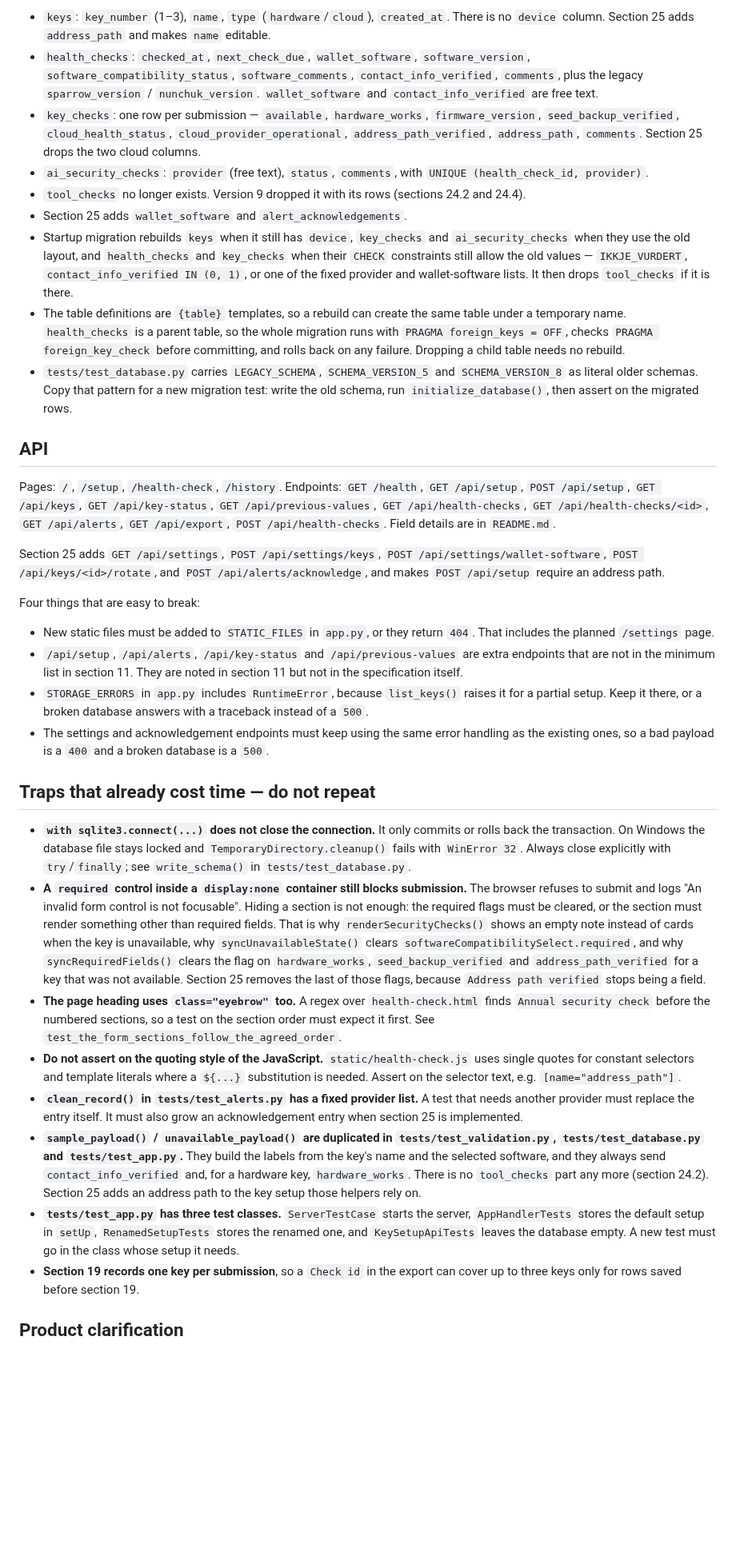
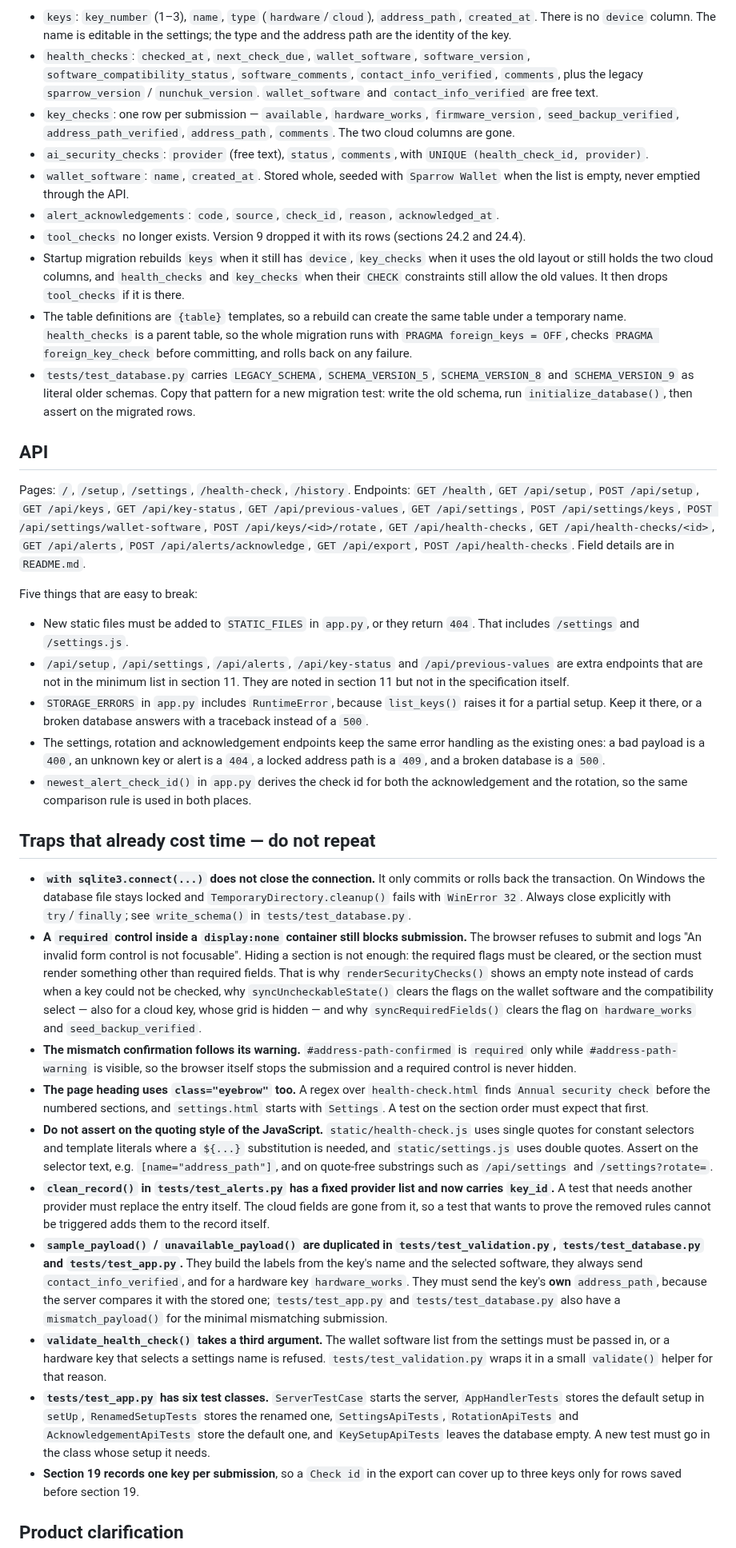
Before and after one commit to sondreolav/vardkey, a Markdown page: ai-note.md, the part around one of its changes. Shown at 80% size. GitHub-like rendering; blank space fills up the shorter version.

Commit message:
Hand over section 25 as implemented and awaiting verification, with the new traps and decisions

```diff
--- a/ai-note.md
+++ b/ai-note.md
@@ -75,36 +77,38 @@ Sections 23.2 and 23.3 were delivered together on purpose: the type is free, so
 
-- `keys`: `key_number` (1–3), `name`, `type` (`hardware`/`cloud`), `created_at`. There is no `device` column. Section 25 adds `address_path` and makes `name` editable.
+- `keys`: `key_number` (1–3), `name`, `type` (`hardware`/`cloud`), `address_path`, `created_at`. There is no `device` column. The name is editable in the settings; the type and the address path are the identity of the key.
 - `health_checks`: `checked_at`, `next_check_due`, `wallet_software`, `software_version`, `software_compatibility_status`, `software_comments`, `contact_info_verified`, `comments`, plus the legacy `sparrow_version` / `nunchuk_version`. `wallet_software` and `contact_info_verified` are free text.
-- `key_checks`: one row per submission — `available`, `hardware_works`, `firmware_version`, `seed_backup_verified`, `cloud_health_status`, `cloud_provider_operational`, `address_path_verified`, `address_path`, `comments`. Section 25 drops the two cloud columns.
+- `key_checks`: one row per submission — `available`, `hardware_works`, `firmware_version`, `seed_backup_verified`, `address_path_verified`, `address_path`, `comments`. The two cloud columns are gone.
 - `ai_security_checks`: `provider` (free text), `status`, `comments`, with `UNIQUE (health_check_id, provider)`.
+- `wallet_software`: `name`, `created_at`. Stored whole, seeded with `Sparrow Wallet` when the list is empty, never emptied through the API.
+- `alert_acknowledgements`: `code`, `source`, `check_id`, `reason`, `acknowledged_at`.
 - `tool_checks` no longer exists. Version 9 dropped it with its rows (sections 24.2 and 24.4).
-- Section 25 adds `wallet_software` and `alert_acknowledgements`.
-- Startup migration rebuilds `keys` when it still has `device`, `key_checks` and `ai_security_checks` when they use the old layout, and `health_checks` and `key_checks` when their `CHECK` constraints still allow the old values — `IKKJE_VURDERT`, `contact_info_verified IN (0, 1)`, or one of the fixed provider and wallet-software lists. It then drops `tool_checks` if it is there.
-- The table definitions are `{table}` templates, so a rebuild can create the same table under a temporary name. `health_checks` is a parent table, so the whole migration runs with `PRAGMA foreign_keys = OFF`, checks `PRAGMA foreign_key_check` before committing, and rolls back on any failure. Dropping a child table needs no rebuild.
-- `tests/test_database.py` carries `LEGACY_SCHEMA`, `SCHEMA_VERSION_5` and `SCHEMA_VERSION_8` as literal older schemas. Copy that pattern for a new migration test: write the old schema, run `initialize_database()`, then assert on the migrated rows.
+- Startup migration rebuilds `keys` when it still has `device`, `key_checks` when it uses the old layout or still holds the two cloud columns, and `health_checks` and `key_checks` when their `CHECK` constraints still allow the old values. It then drops `tool_checks` if it is there.
+- The table definitions are `{table}` templates, so a rebuild can create the same table under a temporary name. `health_checks` is a parent table, so the whole migration runs with `PRAGMA foreign_keys = OFF`, checks `PRAGMA foreign_key_check` before committing, and rolls back on any failure.
+- `tests/test_database.py` carries `LEGACY_SCHEMA`, `SCHEMA_VERSION_5`, `SCHEMA_VERSION_8` and `SCHEMA_VERSION_9` as literal older schemas. Copy that pattern for a new migration test: write the old schema, run `initialize_database()`, then assert on the migrated rows.
 
 ## API
 
-Pages: `/`, `/setup`, `/health-check`, `/history`. Endpoints: `GET /health`, `GET /api/setup`, `POST /api/setup`, `GET /api/keys`, `GET /api/key-status`, `GET /api/previous-values`, `GET /api/health-checks`, `GET /api/health-checks/<id>`, `GET /api/alerts`, `GET /api/export`, `POST /api/health-checks`. Field details are in `README.md`.
+Pages: `/`, `/setup`, `/settings`, `/health-check`, `/history`. Endpoints: `GET /health`, `GET /api/setup`, `POST /api/setup`, `GET /api/keys`, `GET /api/key-status`, `GET /api/previous-values`, `GET /api/settings`, `POST /api/settings/keys`, `POST /api/settings/wallet-software`, `POST /api/keys/<id>/rotate`, `GET /api/health-checks`, `GET /api/health-checks/<id>`, `GET /api/alerts`, `POST /api/alerts/acknowledge`, `GET /api/export`, `POST /api/health-checks`. Field details are in `README.md`.
 
-Section 25 adds `GET /api/settings`, `POST /api/settings/keys`, `POST /api/settings/wallet-software`, `POST /api/keys/<id>/rotate`, and `POST /api/alerts/acknowledge`, and makes `POST /api/setup` require an address path.
+Five things that are easy to break:
 
-Four things that are easy to break:
-
-- New static files must be added to `STATIC_FILES` in `app.py`, or they return `404`. That includes the planned `/settings` page.
-- `/api/setup`, `/api/alerts`, `/api/key-status` and `/api/previous-values` are extra endpoints that are not in the minimum list in section 11. They are noted in section 11 but not in the specification itself.
+- New static files must be added to `STATIC_FILES` in `app.py`, or they return `404`. That includes `/settings` and `/settings.js`.
+- `/api/setup`, `/api/settings`, `/api/alerts`, `/api/key-status` and `/api/previous-values` are extra endpoints that are not in the minimum list in section 11. They are noted in section 11 but not in the specification itself.
 - `STORAGE_ERRORS` in `app.py` includes `RuntimeError`, because `list_keys()` raises it for a partial setup. Keep it there, or a broken database answers with a traceback instead of a `500`.
-- The settings and acknowledgement endpoints must keep using the same error handling as the existing ones, so a bad payload is a `400` and a broken database is a `500`.
+- The settings, rotation and acknowledgement endpoints keep the same error handling as the existing ones: a bad payload is a `400`, an unknown key or alert is a `404`, a locked address path is a `409`, and a broken database is a `500`.
+- `newest_alert_check_id()` in `app.py` derives the check id for both the acknowledgement and the rotation, so the same comparison rule is used in both places.
 
 ## Traps that already cost time — do not repeat
 
 - **`with sqlite3.connect(...)` does not close the connection.** It only commits or rolls back the transaction. On Windows the database file stays locked and `TemporaryDirectory.cleanup()` fails with `WinError 32`. Always close explicitly with `try`/`finally`; see `write_schema()` in `tests/test_database.py`.
-- **A `required` control inside a `display:none` container still blocks submission.** The browser refuses to submit and logs "An invalid form control is not focusable". Hiding a section is not enough: the required flags must be cleared, or the section must render something other than required fields. That is why `renderSecurityChecks()` shows an empty note instead of cards when the key is unavailable, why `syncUnavailableState()` clears `softwareCompatibilitySelect.required`, and why `syncRequiredFields()` clears the flag on `hardware_works`, `seed_backup_verified` and `address_path_verified` for a key that was not available. Section 25 removes the last of those flags, because `Address path verified` stops being a field.
-- **The page heading uses `class="eyebrow"` too.** A regex over `health-check.html` finds `Annual security check` before the numbered sections, so a test on the section order must expect it first. See `test_the_form_sections_follow_the_agreed_order`.
-- **Do not assert on the quoting style of the JavaScript.** `static/health-check.js` uses single quotes for constant selectors and template literals where a `${...}` substitution is needed. Assert on the selector text, e.g. `[name="address_path"]`.
-- **`clean_record()` in `tests/test_alerts.py` has a fixed provider list.** A test that needs another provider must replace the entry itself. It must also grow an acknowledgement entry when section 25 is implemented.
-- **`sample_payload()` / `unavailable_payload()` are duplicated in `tests/test_validation.py`, `tests/test_database.py` and `tests/test_app.py`.** They build the labels from the key's name and the selected software, and they always send `contact_info_verified` and, for a hardware key, `hardware_works`. There is no `tool_checks` part any more (section 24.2). Section 25 adds an address path to the key setup those helpers rely on.
-- **`tests/test_app.py` has three test classes.** `ServerTestCase` starts the server, `AppHandlerTests` stores the default setup in `setUp`, `RenamedSetupTests` stores the renamed one, and `KeySetupApiTests` leaves the database empty. A new test must go in the class whose setup it needs.
+- **A `required` control inside a `display:none` container still blocks submission.** The browser refuses to submit and logs "An invalid form control is not focusable". Hiding a section is not enough: the required flags must be cleared, or the section must render something other than required fields. That is why `renderSecurityChecks()` shows an empty note instead of cards when a key could not be checked, why `syncUncheckableState()` clears the flags on the wallet software and the compatibility select — also for a cloud key, whose grid is hidden — and why `syncRequiredFields()` clears the flag on `hardware_works` and `seed_backup_verified`.
+- **The mismatch confirmation follows its warning.** `#address-path-confirmed` is `required` only while `#address-path-warning` is visible, so the browser itself stops the submission and a required control is never hidden.
+- **The page heading uses `class="eyebrow"` too.** A regex over `health-check.html` finds `Annual security check` before the numbered sections, and `settings.html` starts with `Settings`. A test on the section order must expect that first.
+- **Do not assert on the quoting style of the JavaScript.** `static/health-check.js` uses single quotes for constant selectors and template literals where a `${...}` substitution is needed, and `static/settings.js` uses double quotes. Assert on the selector text, e.g. `[name="address_path"]`, and on quote-free substrings such as `/api/settings` and `/settings?rotate=`.
+- **`clean_record()` in `tests/test_alerts.py` has a fixed provider list and now carries `key_id`.** A test that needs another provider must replace the entry itself. The cloud fields are gone from it, so a test that wants to prove the removed rules cannot be triggered adds them to the record itself.
+- **`sample_payload()` / `unavailable_payload()` are duplicated in `tests/test_validation.py`, `tests/test_database.py` and `tests/test_app.py`.** They build the labels from the key's name and the selected software, they always send `contact_info_verified`, and for a hardware key `hardware_works`. They must send the key's **own** `address_path`, because the server compares it with the stored one; `tests/test_app.py` and `tests/test_database.py` also have a `mismatch_payload()` for the minimal mismatching submission.
+- **`validate_health_check()` takes a third argument.** The wallet software list from the settings must be passed in, or a hardware key that selects a settings name is refused. `tests/test_validation.py` wraps it in a small `validate()` helper for that reason.
+- **`tests/test_app.py` has six test classes.** `ServerTestCase` starts the server, `AppHandlerTests` stores the default setup in `setUp`, `RenamedSetupTests` stores the renamed one, `SettingsApiTests`, `RotationApiTests` and `AcknowledgementApiTests` store the default one, and `KeySetupApiTests` leaves the database empty. A new test must go in the class whose setup it needs.
 - **Section 19 records one key per submission**, so a `Check id` in the export can cover up to three keys only for rows saved before section 19.
 
 ## Product clarification
```
Also changed, not shown: other parts of ai-note.md (+40 -38 lines).
